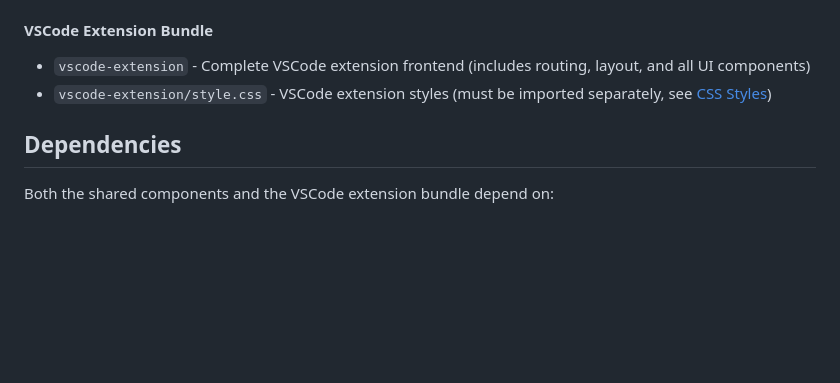
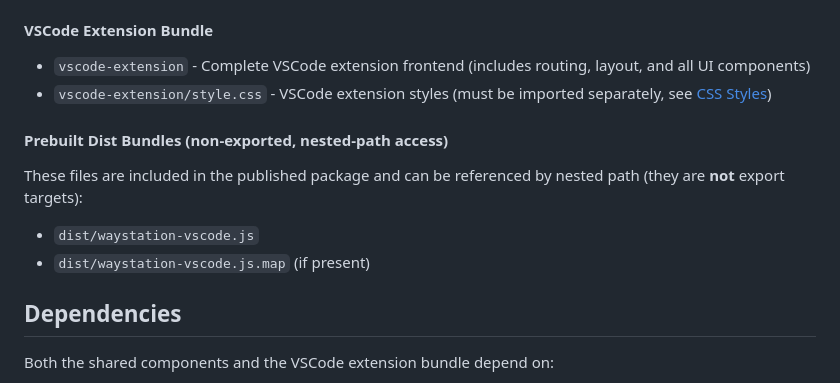
Before and after one commit to aaronmyatt/waystation-frontend, a Markdown page: README.md, the part around the change. Drawn GitHub-style; blank space fills up the shorter version.

Commit message:
docs: document prebuilt dist bundles nested-path access in README
Co-authored-by: aider-ce (gpt-5.2)

```diff
--- a/README.md
+++ b/README.md
@@ -181,6 +181,12 @@ The following modules are exported from `@waystation/frontend`:
 - `vscode-extension` - Complete VSCode extension frontend (includes routing, layout, and all UI components)
 - `vscode-extension/style.css` - VSCode extension styles (must be imported separately, see [CSS Styles](#css-styles))
 
+#### Prebuilt Dist Bundles (non-exported, nested-path access)
+These files are included in the published package and can be referenced by nested path (they are **not** export targets):
+
+- `dist/waystation-vscode.js`
+- `dist/waystation-vscode.js.map` (if present)
+
 ## Dependencies
 
 Both the shared components and the VSCode extension bundle depend on:
```
